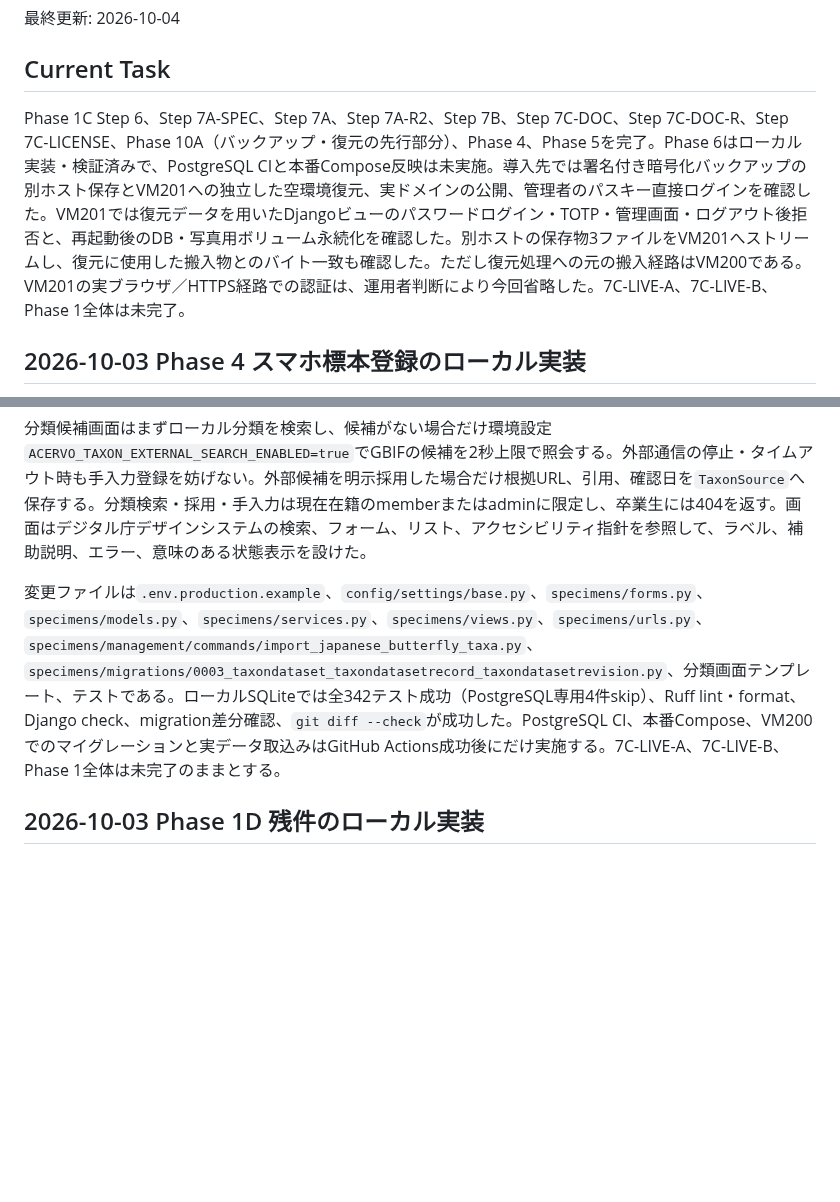
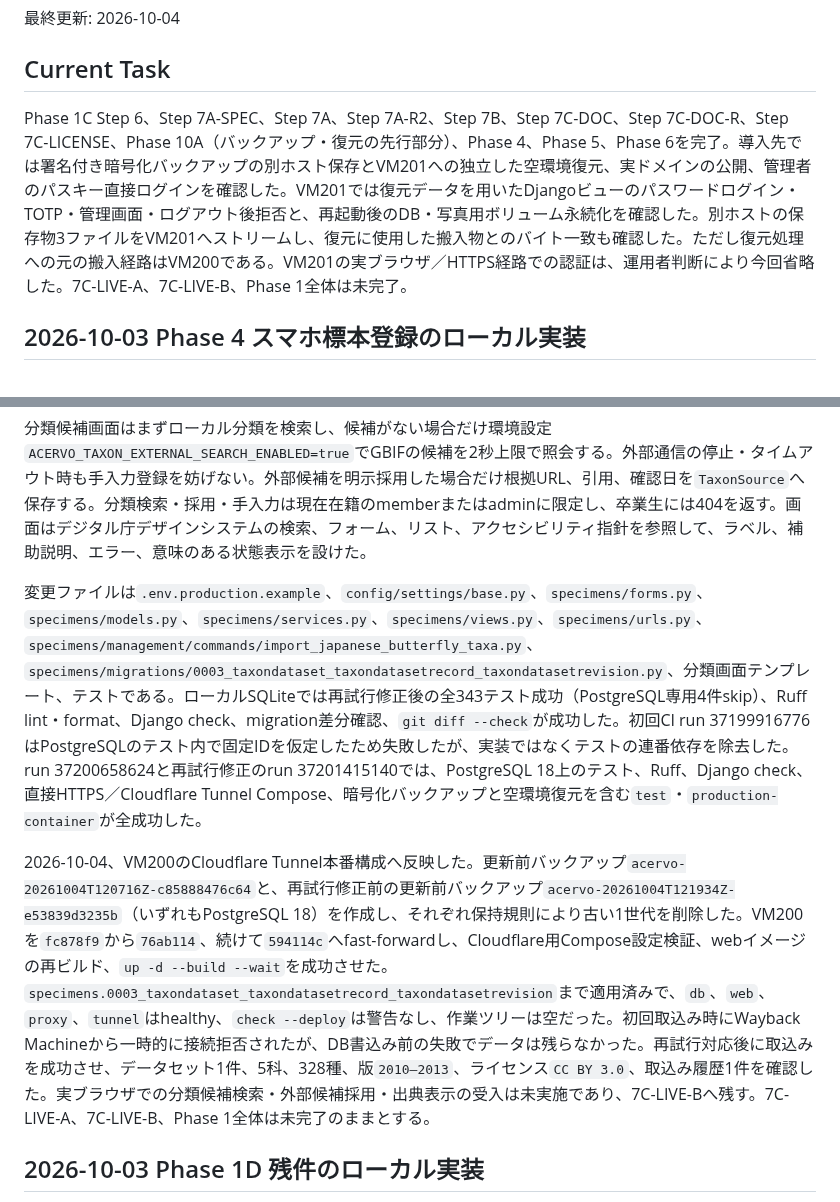
Before and after one commit to kade-6174/Acervo, a Markdown page: STATUS.md, 2 parts joined by grey strips. Drawn GitHub-style; blank space fills up the shorter version.

Commit message:
Phase 6の本番反映と蝶類分類取込を記録

```diff
--- a/STATUS.md
+++ b/STATUS.md
@@ -4,7 +4,7 @@
 
 ## Current Task
 
-Phase 1C Step 6、Step 7A-SPEC、Step 7A、Step 7A-R2、Step 7B、Step 7C-DOC、Step 7C-DOC-R、Step 7C-LICENSE、Phase 10A（バックアップ・復元の先行部分）、Phase 4、Phase 5を完了。Phase 6はローカル実装・検証済みで、PostgreSQL CIと本番Compose反映は未実施。導入先では署名付き暗号化バックアップの別ホスト保存とVM201への独立した空環境復元、実ドメインの公開、管理者のパスキー直接ログインを確認した。VM201では復元データを用いたDjangoビューのパスワードログイン・TOTP・管理画面・ログアウト後拒否と、再起動後のDB・写真用ボリューム永続化を確認した。別ホストの保存物3ファイルをVM201へストリームし、復元に使用した搬入物とのバイト一致も確認した。ただし復元処理への元の搬入経路はVM200である。VM201の実ブラウザ／HTTPS経路での認証は、運用者判断により今回省略した。7C-LIVE-A、7C-LIVE-B、Phase 1全体は未完了。
+Phase 1C Step 6、Step 7A-SPEC、Step 7A、Step 7A-R2、Step 7B、Step 7C-DOC、Step 7C-DOC-R、Step 7C-LICENSE、Phase 10A（バックアップ・復元の先行部分）、Phase 4、Phase 5、Phase 6を完了。導入先では署名付き暗号化バックアップの別ホスト保存とVM201への独立した空環境復元、実ドメインの公開、管理者のパスキー直接ログインを確認した。VM201では復元データを用いたDjangoビューのパスワードログイン・TOTP・管理画面・ログアウト後拒否と、再起動後のDB・写真用ボリューム永続化を確認した。別ホストの保存物3ファイルをVM201へストリームし、復元に使用した搬入物とのバイト一致も確認した。ただし復元処理への元の搬入経路はVM200である。VM201の実ブラウザ／HTTPS経路での認証は、運用者判断により今回省略した。7C-LIVE-A、7C-LIVE-B、Phase 1全体は未完了。
 
 ## 2026-10-03 Phase 4 スマホ標本登録のローカル実装
 
@@ -38,7 +38,9 @@ Phase 1C Step 6、Step 7A-SPEC、Step 7A、Step 7A-R2、Step 7B、Step 7C-DOC、
 
 分類候補画面はまずローカル分類を検索し、候補がない場合だけ環境設定`ACERVO_TAXON_EXTERNAL_SEARCH_ENABLED=true`でGBIFの候補を2秒上限で照会する。外部通信の停止・タイムアウト時も手入力登録を妨げない。外部候補を明示採用した場合だけ根拠URL、引用、確認日を`TaxonSource`へ保存する。分類検索・採用・手入力は現在在籍のmemberまたはadminに限定し、卒業生には404を返す。画面はデジタル庁デザインシステムの検索、フォーム、リスト、アクセシビリティ指針を参照して、ラベル、補助説明、エラー、意味のある状態表示を設けた。
 
-変更ファイルは`.env.production.example`、`config/settings/base.py`、`specimens/forms.py`、`specimens/models.py`、`specimens/services.py`、`specimens/views.py`、`specimens/urls.py`、`specimens/management/commands/import_japanese_butterfly_taxa.py`、`specimens/migrations/0003_taxondataset_taxondatasetrecord_taxondatasetrevision.py`、分類画面テンプレート、テストである。ローカルSQLiteでは全342テスト成功（PostgreSQL専用4件skip）、Ruff lint・format、Django check、migration差分確認、`git diff --check`が成功した。PostgreSQL CI、本番Compose、VM200でのマイグレーションと実データ取込みはGitHub Actions成功後にだけ実施する。7C-LIVE-A、7C-LIVE-B、Phase 1全体は未完了のままとする。
+変更ファイルは`.env.production.example`、`config/settings/base.py`、`specimens/forms.py`、`specimens/models.py`、`specimens/services.py`、`specimens/views.py`、`specimens/urls.py`、`specimens/management/commands/import_japanese_butterfly_taxa.py`、`specimens/migrations/0003_taxondataset_taxondatasetrecord_taxondatasetrevision.py`、分類画面テンプレート、テストである。ローカルSQLiteでは再試行修正後の全343テスト成功（PostgreSQL専用4件skip）、Ruff lint・format、Django check、migration差分確認、`git diff --check`が成功した。初回CI run 37199916776はPostgreSQLのテスト内で固定IDを仮定したため失敗したが、実装ではなくテストの連番依存を除去した。run 37200658624と再試行修正のrun 37201415140では、PostgreSQL 18上のテスト、Ruff、Django check、直接HTTPS／Cloudflare Tunnel Compose、暗号化バックアップと空環境復元を含む`test`・`production-container`が全成功した。
+
+2026-10-04、VM200のCloudflare Tunnel本番構成へ反映した。更新前バックアップ`acervo-20261004T120716Z-c85888476c64`と、再試行修正前の更新前バックアップ`acervo-20261004T121934Z-e53839d3235b`（いずれもPostgreSQL 18）を作成し、それぞれ保持規則により古い1世代を削除した。VM200を`fc878f9`から`76ab114`、続けて`594114c`へfast-forwardし、Cloudflare用Compose設定検証、webイメージの再ビルド、`up -d --build --wait`を成功させた。`specimens.0003_taxondataset_taxondatasetrecord_taxondatasetrevision`まで適用済みで、`db`、`web`、`proxy`、`tunnel`はhealthy、`check --deploy`は警告なし、作業ツリーは空だった。初回取込み時にWayback Machineから一時的に接続拒否されたが、DB書込み前の失敗でデータは残らなかった。再試行対応後に取込みを成功させ、データセット1件、5科、328種、版`2010–2013`、ライセンス`CC BY 3.0`、取込み履歴1件を確認した。実ブラウザでの分類候補検索・外部候補採用・出典表示の受入は未実施であり、7C-LIVE-Bへ残す。7C-LIVE-A、7C-LIVE-B、Phase 1全体は未完了のままとする。
 
 ## 2026-10-03 Phase 1D 残件のローカル実装
 
```
